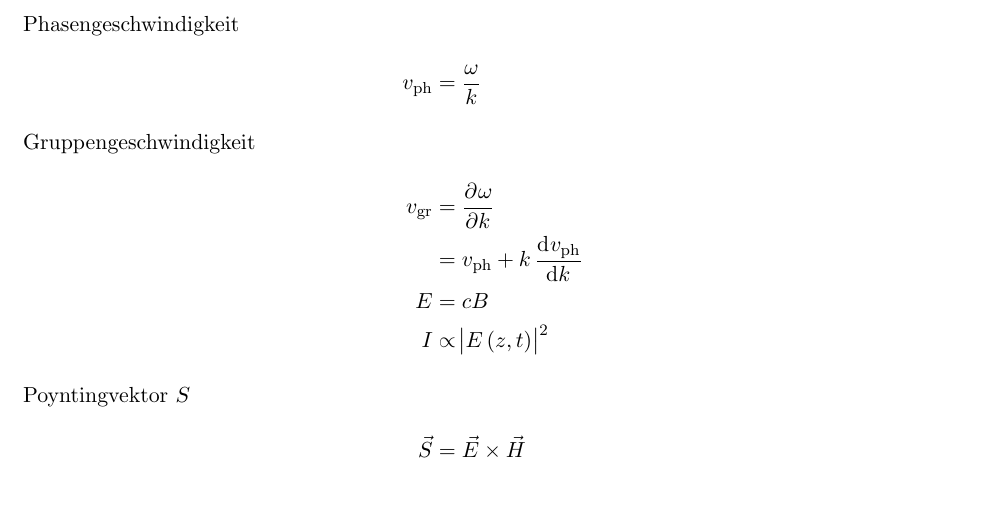
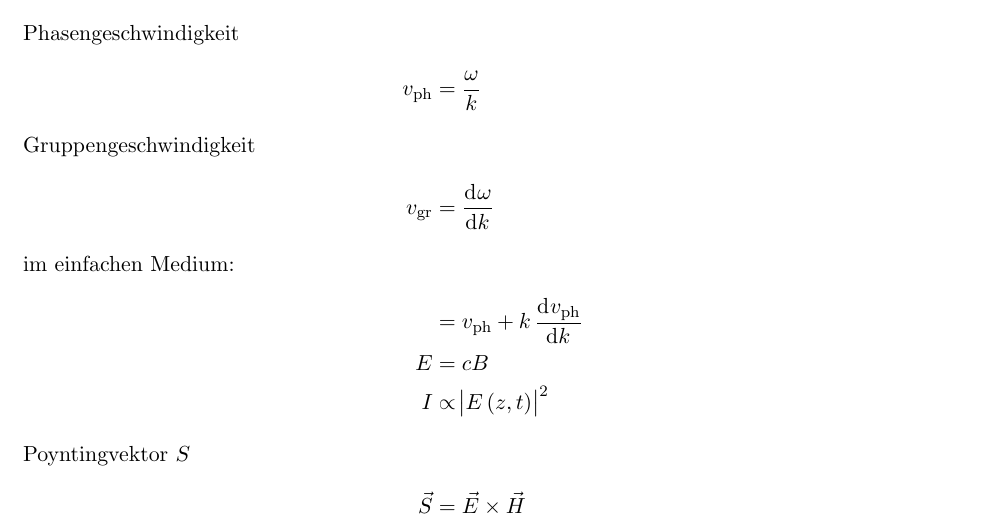
Before and after one commit to lino-lemmer/physik311_formelsammlung, a LaTeX document (Formelsammlung.tex): part of page 2 of 10, cut so that both start at the same text, the shorter picture padded with empty space. Compiled offline with pdfLaTeX.

Commit message:
Einfaches Medium

```diff
--- a/Formelsammlung.tex
+++ b/Formelsammlung.tex
@@ -50,7 +50,8 @@
 		\intertext{Phasengeschwindigkeit}
 			v_{\text{ph}}&=\frac{\omega}{k}
 		\intertext{Gruppengeschwindigkeit}
-			v_{\text{gr}}&=\dpd{\omega}k\\
+			v_{\text{gr}}&=\dod{\omega}k\\
+		\intertext{im einfachen Medium:}
 			&=v_{\text{ph}}+k\dod{v_{\text{ph}}}k\\
 			E&=cB\\
 			I&\propto\abs{E\del{z,t}}^2
```
